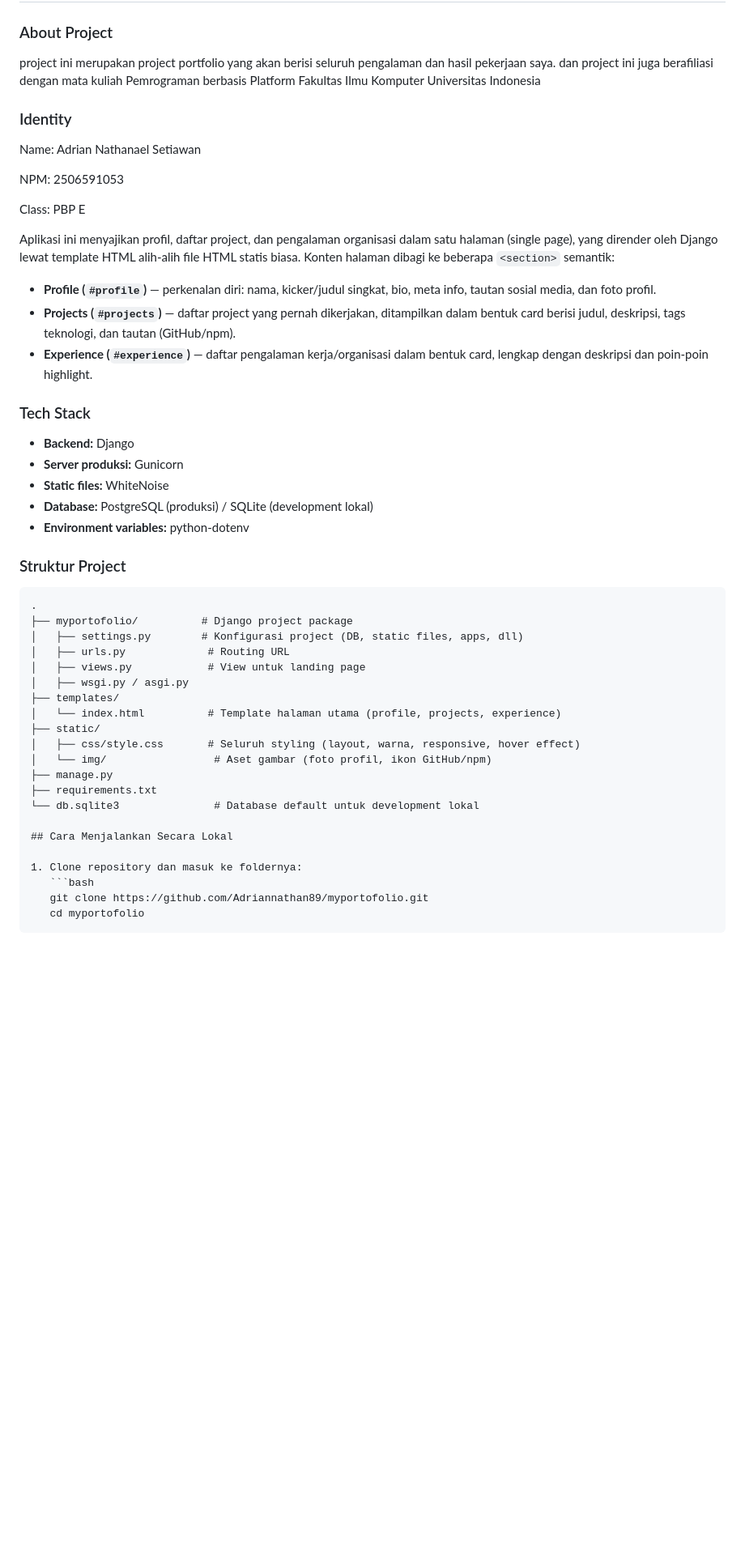
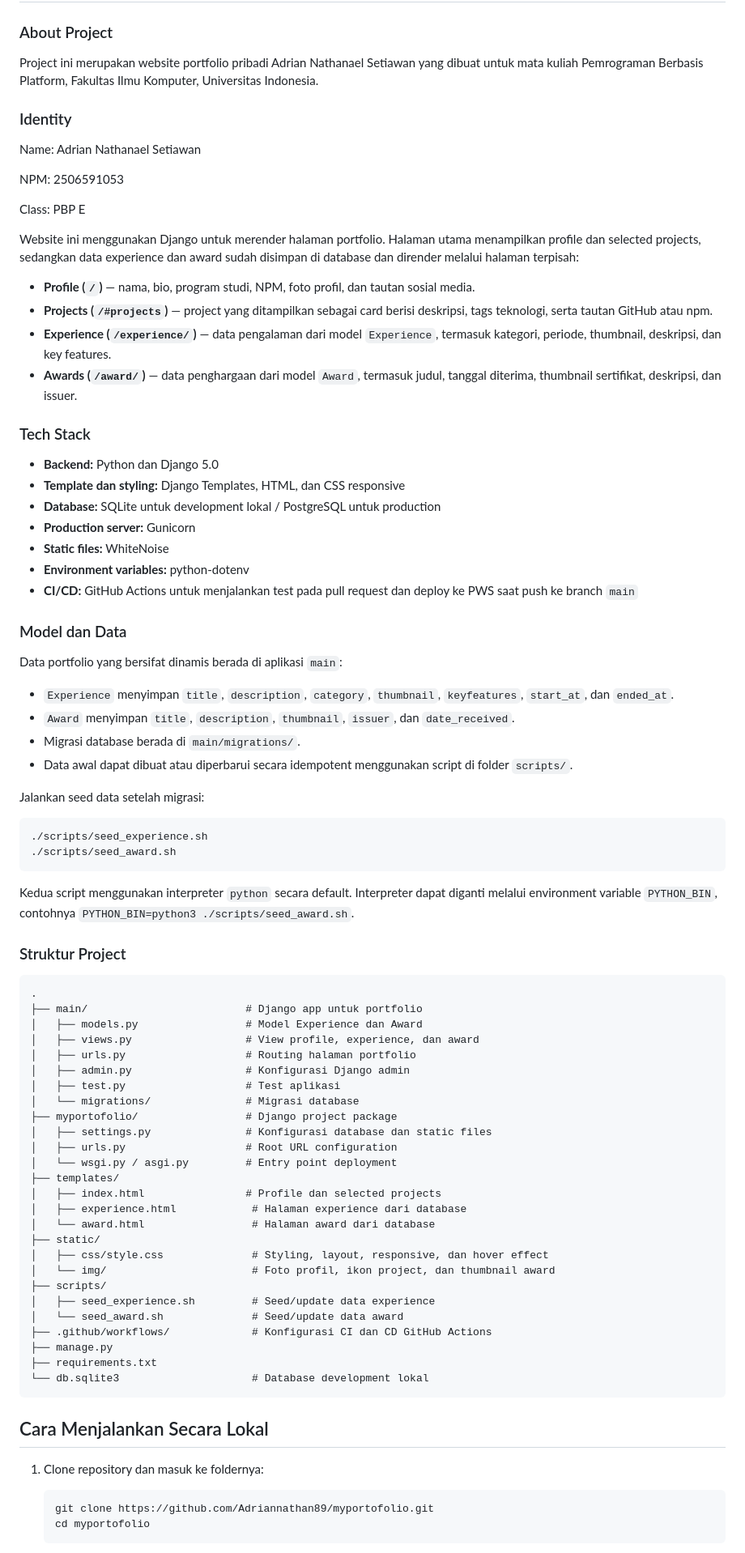
Before and after one commit to Adriannathan89/myportofolio, a Markdown page: README.md, the part around one of its changes. Shown at 81% size. Rendered like a GitHub page; blank space fills up the shorter version.

Commit message:
docs: add docs to explain project structure and answer given reflection question with AI disclosure docs

````diff
--- a/README.md
+++ b/README.md
@@ -1,50 +1,87 @@
 # Portfolio Website
 
 ### About Project
-project ini merupakan project portfolio yang akan berisi seluruh pengalaman dan hasil pekerjaan saya. dan project ini juga berafiliasi dengan mata kuliah Pemrograman berbasis Platform Fakultas Ilmu Komputer Universitas Indonesia
+
+Project ini merupakan website portfolio pribadi Adrian Nathanael Setiawan yang dibuat untuk mata kuliah Pemrograman Berbasis Platform, Fakultas Ilmu Komputer, Universitas Indonesia.
 
 ### Identity
+
 Name: Adrian Nathanael Setiawan
 
 NPM: 2506591053
 
 Class: PBP E
 
-Aplikasi ini menyajikan profil, daftar project, dan pengalaman organisasi dalam satu halaman (single page), yang dirender oleh Django lewat template HTML alih-alih file HTML statis biasa. Konten halaman dibagi ke beberapa `<section>` semantik:
+Website ini menggunakan Django untuk merender halaman portfolio. Halaman utama menampilkan profile dan selected projects, sedangkan data experience dan award sudah disimpan di database dan dirender melalui halaman terpisah:
 
-- **Profile (`#profile`)** — perkenalan diri: nama, kicker/judul singkat, bio, meta info, tautan sosial media, dan foto profil.
-- **Projects (`#projects`)** — daftar project yang pernah dikerjakan, ditampilkan dalam bentuk card berisi judul, deskripsi, tags teknologi, dan tautan (GitHub/npm).
-- **Experience (`#experience`)** — daftar pengalaman kerja/organisasi dalam bentuk card, lengkap dengan deskripsi dan poin-poin highlight.
+- **Profile (`/`)** — nama, bio, program studi, NPM, foto profil, dan tautan sosial media.
+- **Projects (`/#projects`)** — project yang ditampilkan sebagai card berisi deskripsi, tags teknologi, serta tautan GitHub atau npm.
+- **Experience (`/experience/`)** — data pengalaman dari model `Experience`, termasuk kategori, periode, thumbnail, deskripsi, dan key features.
+- **Awards (`/award/`)** — data penghargaan dari model `Award`, termasuk judul, tanggal diterima, thumbnail sertifikat, deskripsi, dan issuer.
 
 ### Tech Stack
 
-- **Backend:** Django
-- **Server produksi:** Gunicorn
+- **Backend:** Python dan Django 5.0
+- **Template dan styling:** Django Templates, HTML, dan CSS responsive
+- **Database:** SQLite untuk development lokal / PostgreSQL untuk production
+- **Production server:** Gunicorn
 - **Static files:** WhiteNoise
-- **Database:** PostgreSQL (produksi) / SQLite (development lokal)
 - **Environment variables:** python-dotenv
+- **CI/CD:** GitHub Actions untuk menjalankan test pada pull request dan deploy ke PWS saat push ke branch `main`
+
+### Model dan Data
+
+Data portfolio yang bersifat dinamis berada di aplikasi `main`:
+
+- `Experience` menyimpan `title`, `description`, `category`, `thumbnail`, `keyfeatures`, `start_at`, dan `ended_at`.
+- `Award` menyimpan `title`, `description`, `thumbnail`, `issuer`, dan `date_received`.
+- Migrasi database berada di `main/migrations/`.
+- Data awal dapat dibuat atau diperbarui secara idempotent menggunakan script di folder `scripts/`.
+
+Jalankan seed data setelah migrasi:
+
+```bash
+./scripts/seed_experience.sh
+./scripts/seed_award.sh
+```
+
+Kedua script menggunakan interpreter `python` secara default. Interpreter dapat diganti melalui environment variable `PYTHON_BIN`, contohnya `PYTHON_BIN=python3 ./scripts/seed_award.sh`.
 
 ### Struktur Project
 
 ```
 .
-├── myportofolio/          # Django project package
-│   ├── settings.py        # Konfigurasi project (DB, static files, apps, dll)
-│   ├── urls.py             # Routing URL
-│   ├── views.py            # View untuk landing page
-│   ├── wsgi.py / asgi.py
+├── main/                         # Django app untuk portfolio
+│   ├── models.py                 # Model Experience dan Award
+│   ├── views.py                  # View profile, experience, dan award
+│   ├── urls.py                   # Routing halaman portfolio
+│   ├── admin.py                  # Konfigurasi Django admin
+│   ├── test.py                   # Test aplikasi
+│   └── migrations/               # Migrasi database
+├── myportofolio/                 # Django project package
+│   ├── settings.py               # Konfigurasi database dan static files
+│   ├── urls.py                   # Root URL configuration
+│   └── wsgi.py / asgi.py         # Entry point deployment
 ├── templates/
-│   └── index.html          # Template halaman utama (profile, projects, experience)
+│   ├── index.html                # Profile dan selected projects
+│   ├── experience.html            # Halaman experience dari database
+│   └── award.html                 # Halaman award dari database
 ├── static/
-│   ├── css/style.css       # Seluruh styling (layout, warna, responsive, hover effect)
-│   └── img/                 # Aset gambar (foto profil, ikon GitHub/npm)
+│   ├── css/style.css              # Styling, layout, responsive, dan hover effect
+│   └── img/                       # Foto profil, ikon project, dan thumbnail award
+├── scripts/
+│   ├── seed_experience.sh         # Seed/update data experience
+│   └── seed_award.sh              # Seed/update data award
+├── .github/workflows/             # Konfigurasi CI dan CD GitHub Actions
 ├── manage.py
 ├── requirements.txt
-└── db.sqlite3               # Database default untuk development lokal
+└── db.sqlite3                     # Database development lokal
+```
 
 ## Cara Menjalankan Secara Lokal
 
 1. Clone repository dan masuk ke foldernya:
+
    ```bash
    git clone https://github.com/Adriannathan89/myportofolio.git
    cd myportofolio
````
Also changed, not shown: other parts of README.md (+58 -4 lines).
